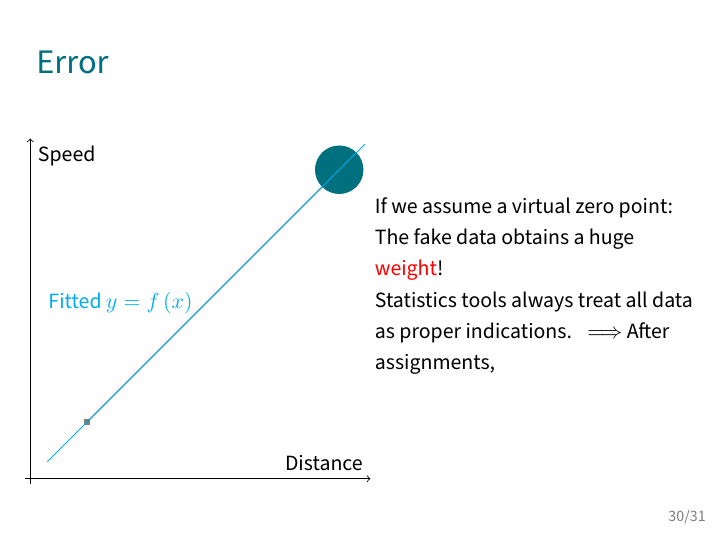
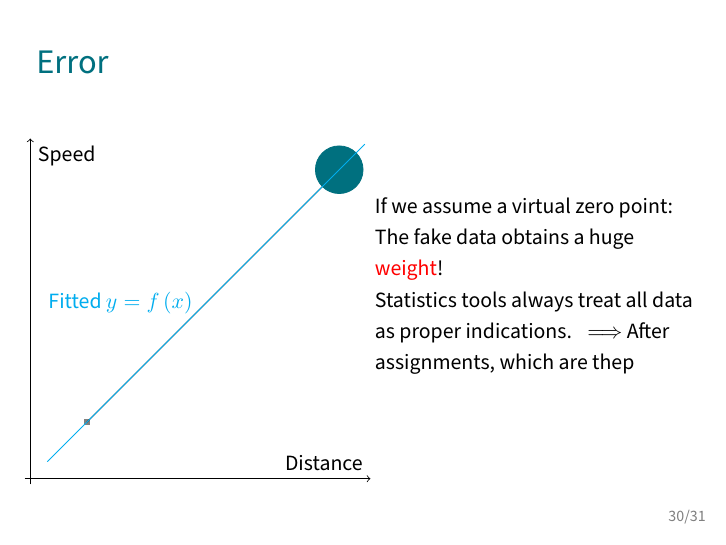
Before and after one commit to xiaoyuleiba/MachinetimeReport, LaTeX slides (document.tex): page 54 of 55. Compiled offline with XeLaTeX.

Commit message:
txs auto checkin

```diff
--- a/document.tex
+++ b/document.tex
@@ -533,7 +533,7 @@ See also: \verb|//Public510/d/ミーティング資料/2024/肖/document.pdf|
 	Statistics tools always treat all data as proper indications.
 	}
 	\onslide<6->{
-	$\Longrightarrow$ After assignments,
+	$\Longrightarrow$ After assignments, which are thep
 	}
 \end{column}
 	\end{columns}
```
